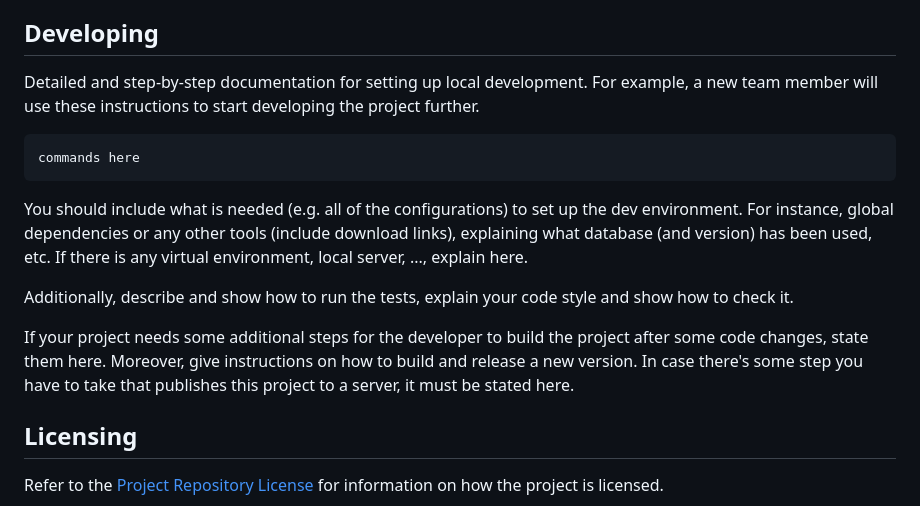
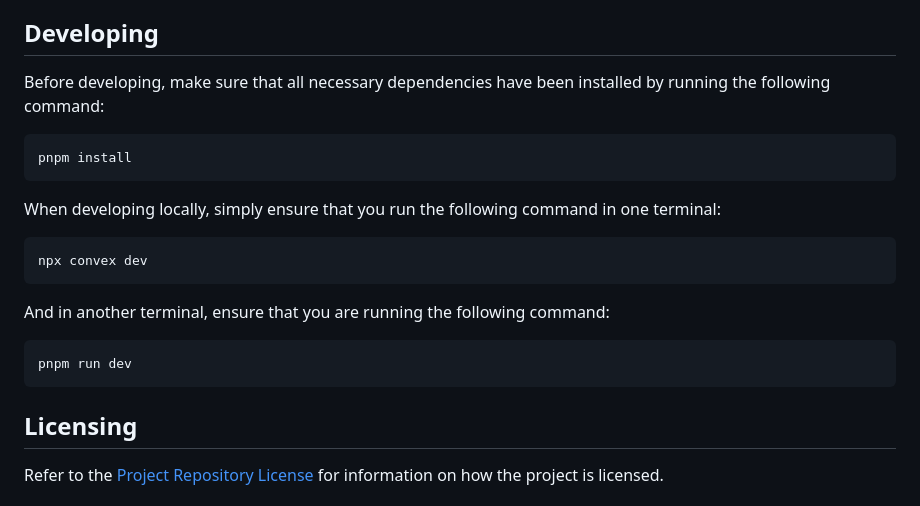
Before and after one commit to cs264sp25-homework/team-05, a Markdown page: README.md, the part around the change. GitHub-like rendering.

````diff
--- a/README.md
+++ b/README.md
@@ -35,17 +35,23 @@ To use the application, log in using your Google account, giving the app permiss
 
 ## Developing
 
-Detailed and step-by-step documentation for setting up local development. For example, a new team member will use these instructions to start developing the project further.
+Before developing, make sure that all necessary dependencies have been installed by running the following command:
 
 ```shell
-commands here
+pnpm install
 ```
 
-You should include what is needed (e.g. all of the configurations) to set up the dev environment. For instance, global dependencies or any other tools (include download links), explaining what database (and version) has been used, etc. If there is any virtual environment, local server, ..., explain here.
+When developing locally, simply ensure that you run the following command in one terminal:
 
-Additionally, describe and show how to run the tests, explain your code style and show how to check it.
+```shell
+npx convex dev
+```
 
-If your project needs some additional steps for the developer to build the project after some code changes, state them here. Moreover, give instructions on how to build and release a new version. In case there's some step you have to take that publishes this project to a server, it must be stated here.
+And in another terminal, ensure that you are running the following command:
+
+```shell
+pnpm run dev
+```
 
 ## Licensing
 
````
